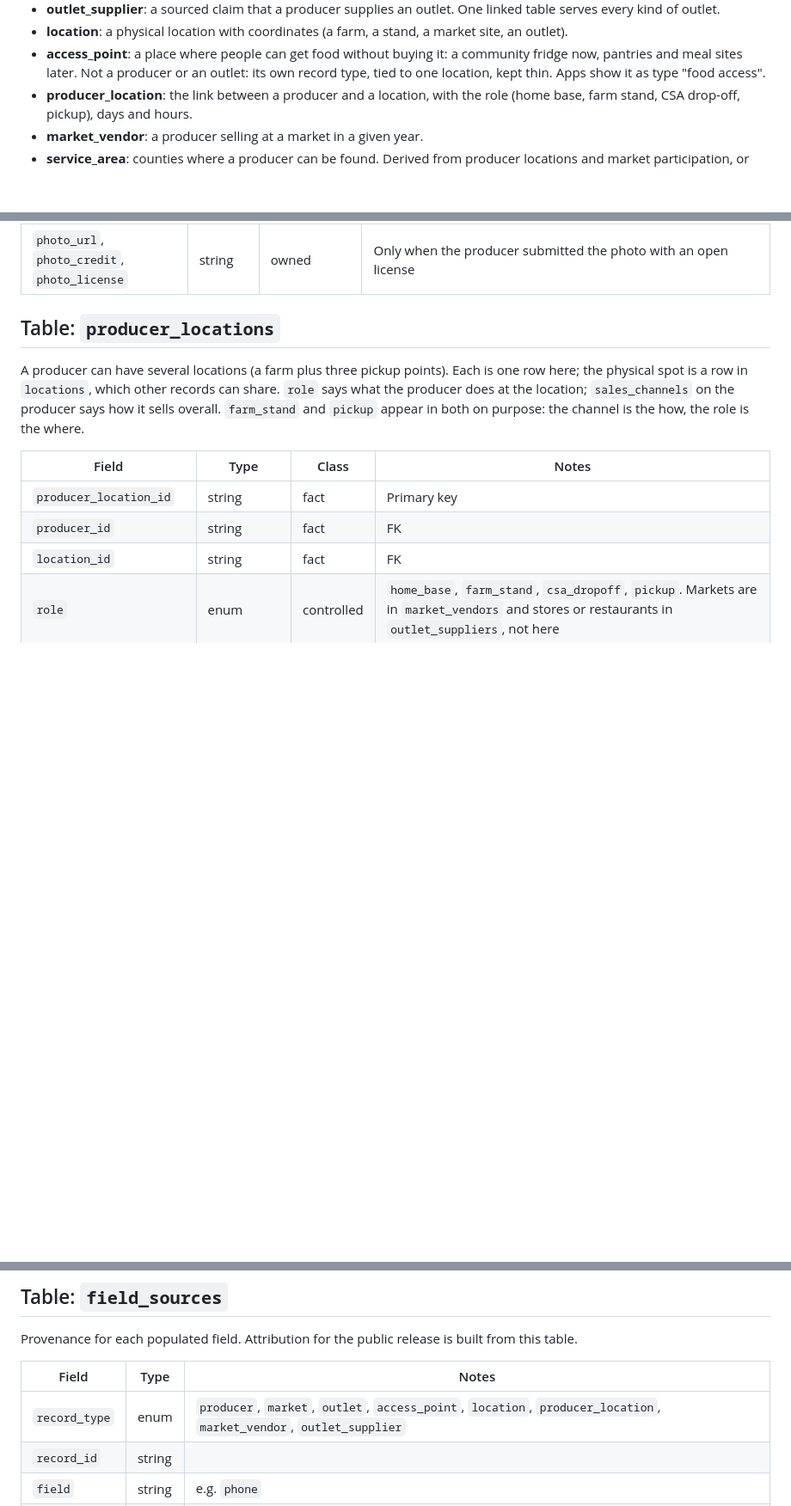
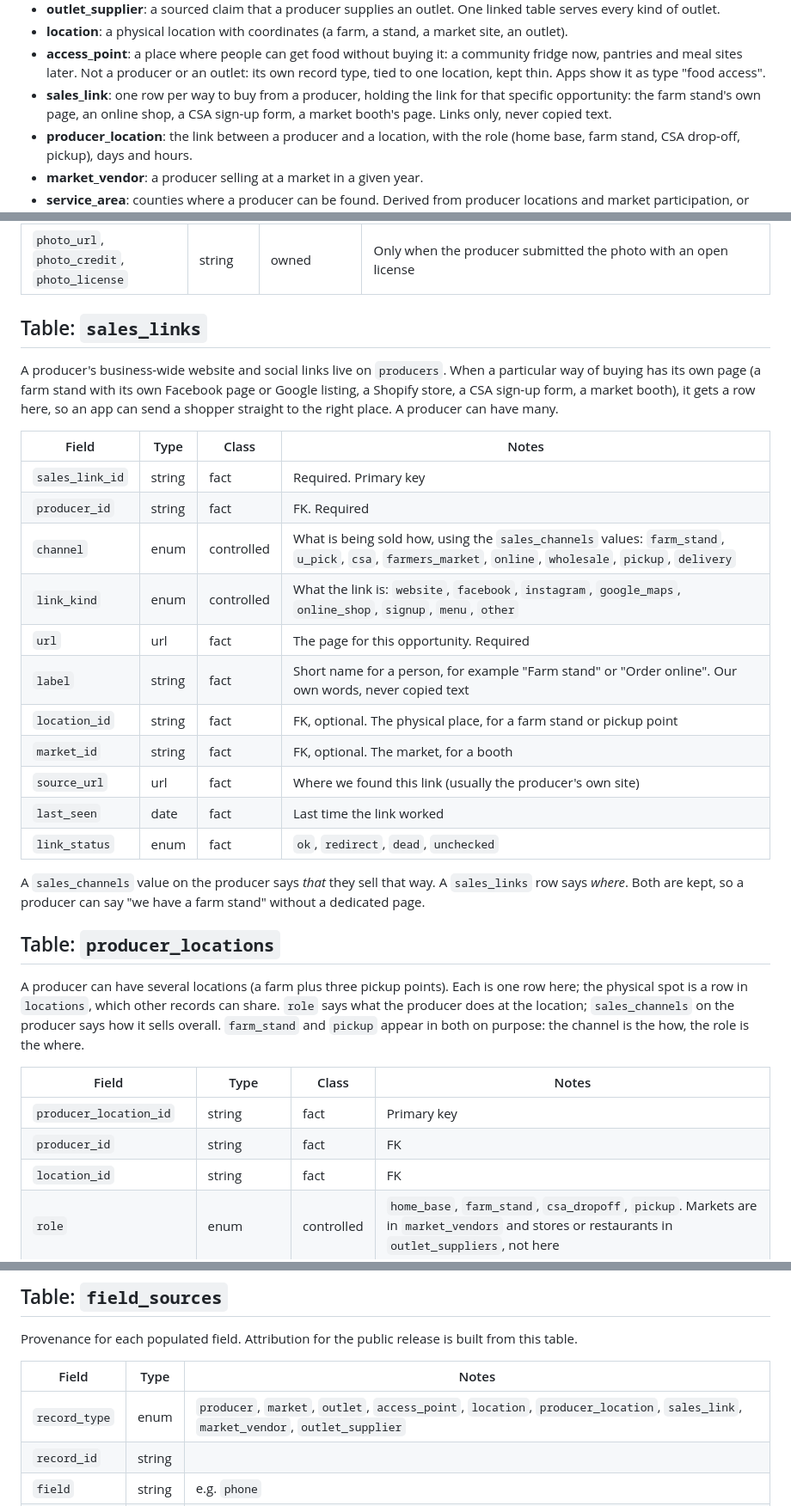
Before and after one commit to open-food-web/colorado-open-food-web, a Markdown page: docs/SCHEMA.md, 3 parts joined by grey strips. Shown at 86% size. GitHub-like rendering; blank space fills up the shorter version.

Commit message:
docs: sales_links, a link for each way to buy from a producer
A producer's farm stand, shop, CSA sign-up or market booth can have its own page. sales_links stores
that link per sales opportunity (links only, never copied text), alongside the existing sales_channels.

Co-Authored-By: Claude Sonnet 5.5 <noreply@anthropic.com>

```diff
--- a/docs/SCHEMA.md
+++ b/docs/SCHEMA.md
@@ -26,6 +27,8 @@ producer 1 ──< producer_location >── 1 location ── county (FIPS)
   every kind of outlet.
 - **location**: a physical location with coordinates (a farm, a stand, a market site, an outlet).
 - **access_point**: a place where people can get food without buying it: a community fridge now, pantries and meal sites later. Not a producer or an outlet: its own record type, tied to one location, kept thin. Apps show it as type "food access".
+- **sales_link**: one row per way to buy from a producer, holding the link for that specific opportunity: the farm
+  stand's own page, an online shop, a CSA sign-up form, a market booth's page. Links only, never copied text.
 - **producer_location**: the link between a producer and a location, with the role (home base, farm stand, CSA drop-off, pickup), days and hours.
 - **market_vendor**: a producer selling at a market in a given year.
 - **service_area**: counties where a producer can be found. Derived from producer locations and market
@@ -97,6 +100,29 @@ Every field has a class that decides whether it appears in the public release.
 | `geo_source` | enum | fact | `source`, `geocoder`, `manual` |
 | `google_place_id` | string | fact | Stored for link-outs and live photo thumbnails. No photos or photo URLs stored |
 | `photo_url`, `photo_credit`, `photo_license` | string | owned | Only when the producer submitted the photo with an open license |
+
+## Table: `sales_links`
+
+A producer's business-wide website and social links live on `producers`. When a particular way of buying has its
+own page (a farm stand with its own Facebook page or Google listing, a Shopify store, a CSA sign-up form, a market
+booth), it gets a row here, so an app can send a shopper straight to the right place. A producer can have many.
+
+| Field | Type | Class | Notes |
+|---|---|---|---|
+| `sales_link_id` | string | fact | Required. Primary key |
+| `producer_id` | string | fact | FK. Required |
+| `channel` | enum | controlled | What is being sold how, using the `sales_channels` values: `farm_stand`, `u_pick`, `csa`, `farmers_market`, `online`, `wholesale`, `pickup`, `delivery` |
+| `link_kind` | enum | controlled | What the link is: `website`, `facebook`, `instagram`, `google_maps`, `online_shop`, `signup`, `menu`, `other` |
+| `url` | url | fact | The page for this opportunity. Required |
+| `label` | string | fact | Short name for a person, for example "Farm stand" or "Order online". Our own words, never copied text |
+| `location_id` | string | fact | FK, optional. The physical place, for a farm stand or pickup point |
+| `market_id` | string | fact | FK, optional. The market, for a booth |
+| `source_url` | url | fact | Where we found this link (usually the producer's own site) |
+| `last_seen` | date | fact | Last time the link worked |
+| `link_status` | enum | fact | `ok`, `redirect`, `dead`, `unchecked` |
+
+A `sales_channels` value on the producer says *that* they sell that way. A `sales_links` row says *where*. Both are
+kept, so a producer can say "we have a farm stand" without a dedicated page.
 
 ## Table: `producer_locations`
 
@@ -228,7 +254,7 @@ Provenance for each populated field. Attribution for the public release is built
 
 | Field | Type | Notes |
 |---|---|---|
-| `record_type` | enum | `producer`, `market`, `outlet`, `access_point`, `location`, `producer_location`, `market_vendor`, `outlet_supplier` |
+| `record_type` | enum | `producer`, `market`, `outlet`, `access_point`, `location`, `producer_location`, `sales_link`, `market_vendor`, `outlet_supplier` |
 | `record_id` | string | |
 | `field` | string | e.g. `phone` |
 | `source` | string | Source name |
```
Also changed, not shown: other parts of docs/SCHEMA.md (+1 -0 lines).
